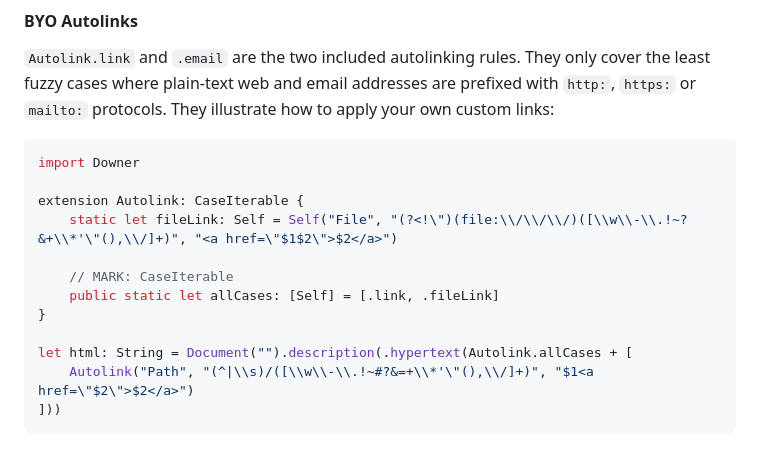
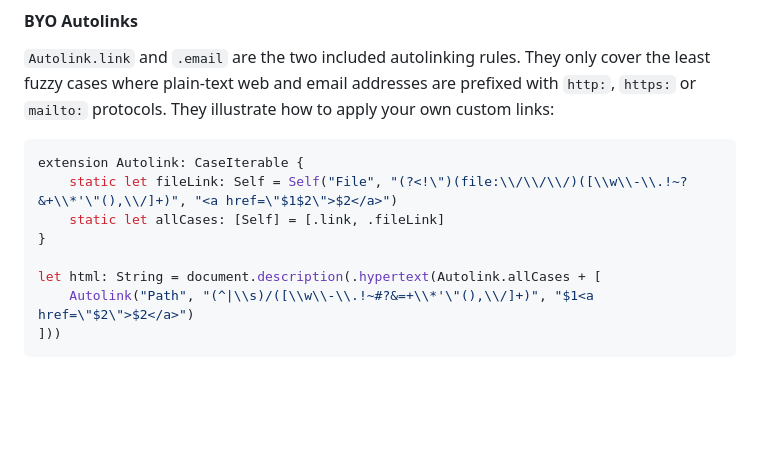
Before and after one commit to toddheasley/downer, a Markdown page: README.md, the part around the change. Rendered like a GitHub page; blank space fills up the shorter version.

````diff
--- a/README.md
+++ b/README.md
@@ -148,16 +148,12 @@ And while some may see them as the crazy ones, we see genius. Because the people
 `Autolink.link` and `.email` are the two included autolinking rules. They only cover the least fuzzy cases where plain-text web and email addresses are prefixed with `http:`, `https:` or `mailto:` protocols. They illustrate how to apply your own custom links:
 
 ```swift
-import Downer
-
 extension Autolink: CaseIterable {
     static let fileLink: Self = Self("File", "(?<!\")(file:\\/\\/\\/)([\\w\\-\\.!~?&+\\*'\"(),\\/]+)", "<a href=\"$1$2\">$2</a>")
-
-    // MARK: CaseIterable
-    public static let allCases: [Self] = [.link, .fileLink]
+    static let allCases: [Self] = [.link, .fileLink]
 }
 
-let html: String = Document("").description(.hypertext(Autolink.allCases + [
+let html: String = document.description(.hypertext(Autolink.allCases + [
     Autolink("Path", "(^|\\s)/([\\w\\-\\.!~#?&=+\\*'\"(),\\/]+)", "$1<a href=\"$2\">$2</a>")
 ]))
 ```
````
